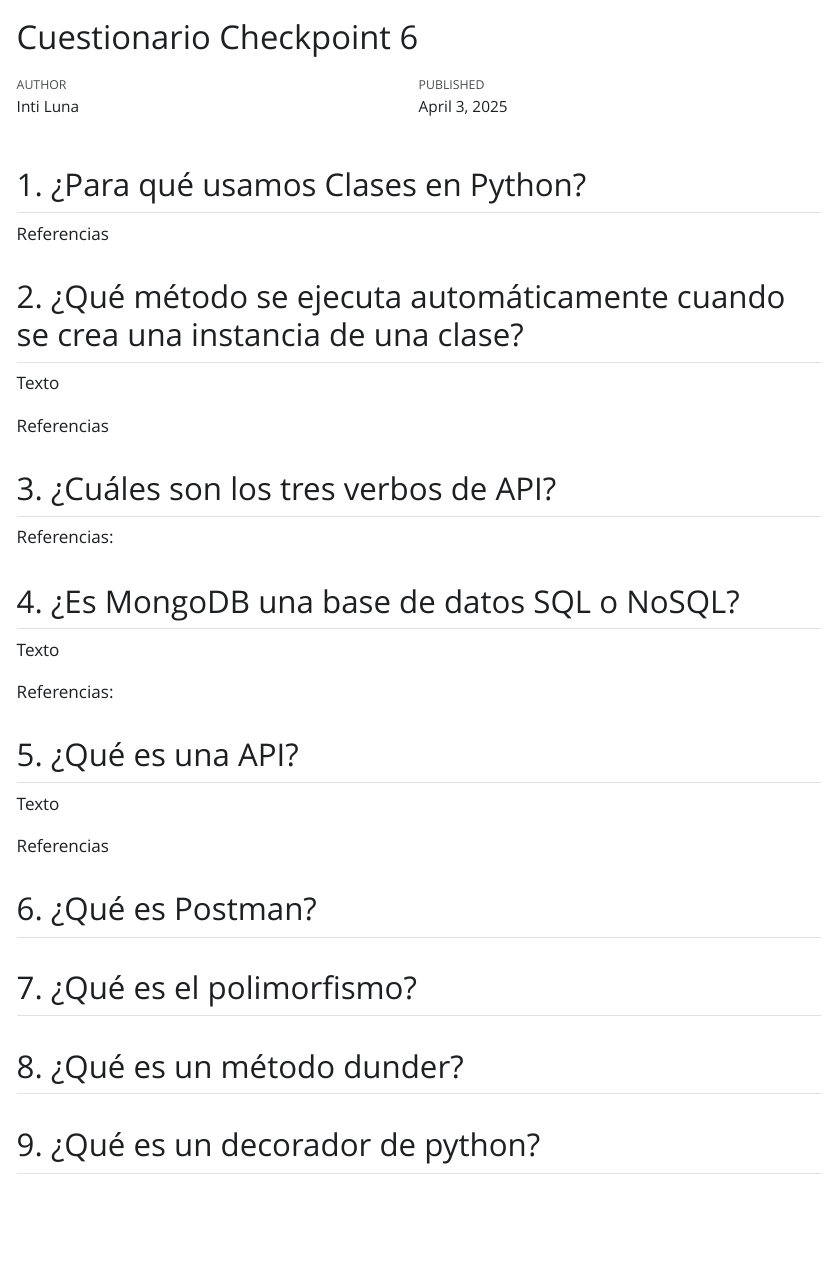
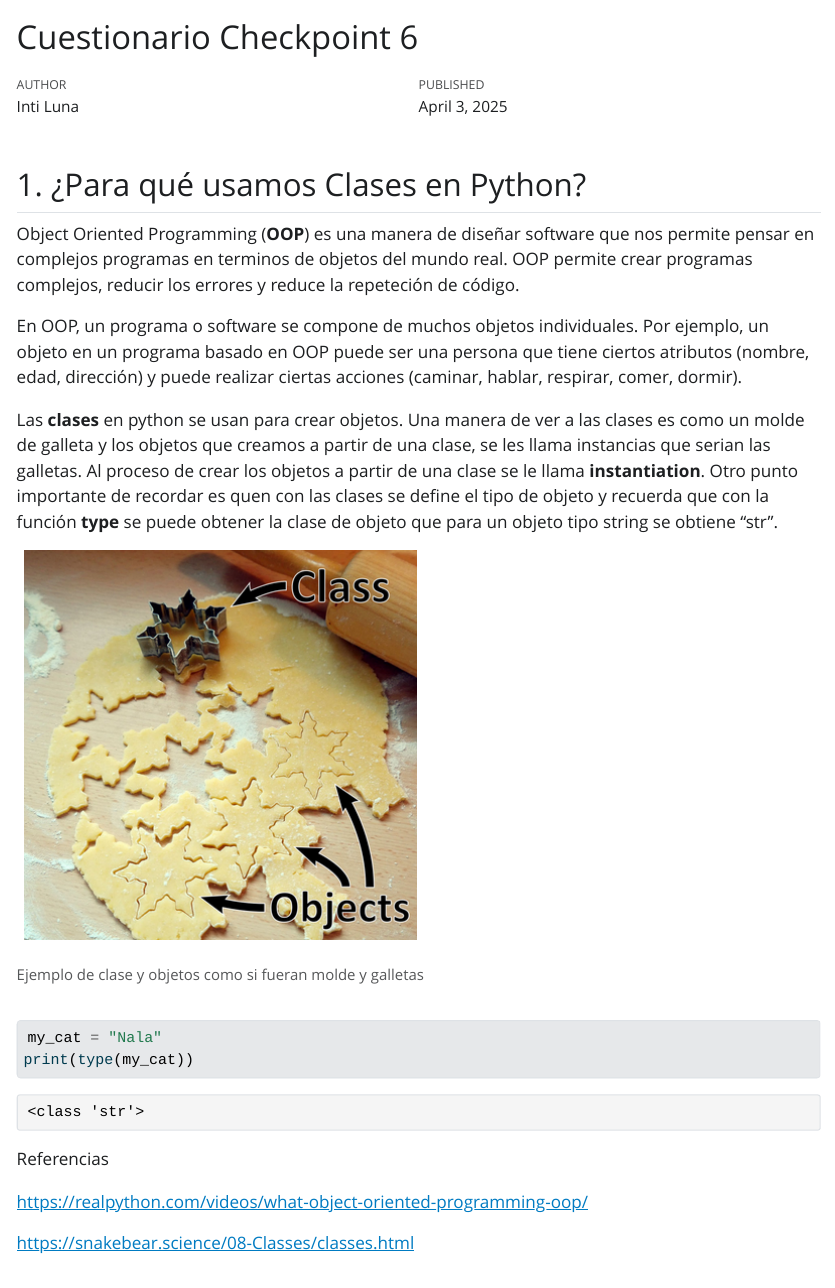
Before and after one commit to intiluna/devcamp_m4c6, a Quarto document (cuestionario/cuestionario.qmd): the page in a window 1100 px wide, from its top. The pictures show the output file cuestionario/cuestionario.html that the author committed with the source, opened offline; Quarto's library style sheets are replaced by a plain one without menus.

Commit message:
pregunta 1

````diff
--- a/cuestionario/cuestionario.qmd
+++ b/cuestionario/cuestionario.qmd
@@ -8,23 +8,28 @@ editor: visual
 
 ## 1. ¿Para qué usamos Clases en Python?
 
+Object Oriented Programming (**OOP**) es una manera de diseñar software que nos permite pensar en complejos programas en terminos de objetos del mundo real. OOP permite crear programas complejos, reducir los errores y reduce la repeteción de código.
+
+En OOP, un programa o software se compone de muchos objetos individuales. Por ejemplo, un objeto en un programa basado en OOP puede ser una persona que tiene ciertos atributos (nombre, edad, dirección) y puede realizar ciertas acciones (caminar, hablar, respirar, comer, dormir).
+
+Las **clases** en python se usan para crear objetos. Una manera de ver a las clases es como un molde de galleta y los objetos que creamos a partir de una clase, se les llama instancias que serian las galletas. Al proceso de crear los objetos a partir de una clase se le llama **instantiation**. Otro punto importante de recordar es quen con las clases se define el tipo de objeto y recuerda que con la función **type** se puede obtener la clase de objeto que para un objeto tipo string se obtiene "str".
+
+![Ejemplo de clase y objetos como si fueran molde y galletas](images/cookie_template.png)
 
 
 ```{python}
 
-
+my_cat = "Nala"
+print(type(my_cat))
 
 ```
 
 
+Referencias
 
-```{python}
+<https://realpython.com/videos/what-object-oriented-programming-oop/>
 
-
-
-```
-
-Referencias
+<https://snakebear.science/08-Classes/classes.html>
 
 ## 2. ¿Qué método se ejecuta automáticamente cuando se crea una instancia de una clase?
 
````
Also changed, not shown: cuestionario/cuestionario.html, cuestionario/images/cookie_template.png (added).
